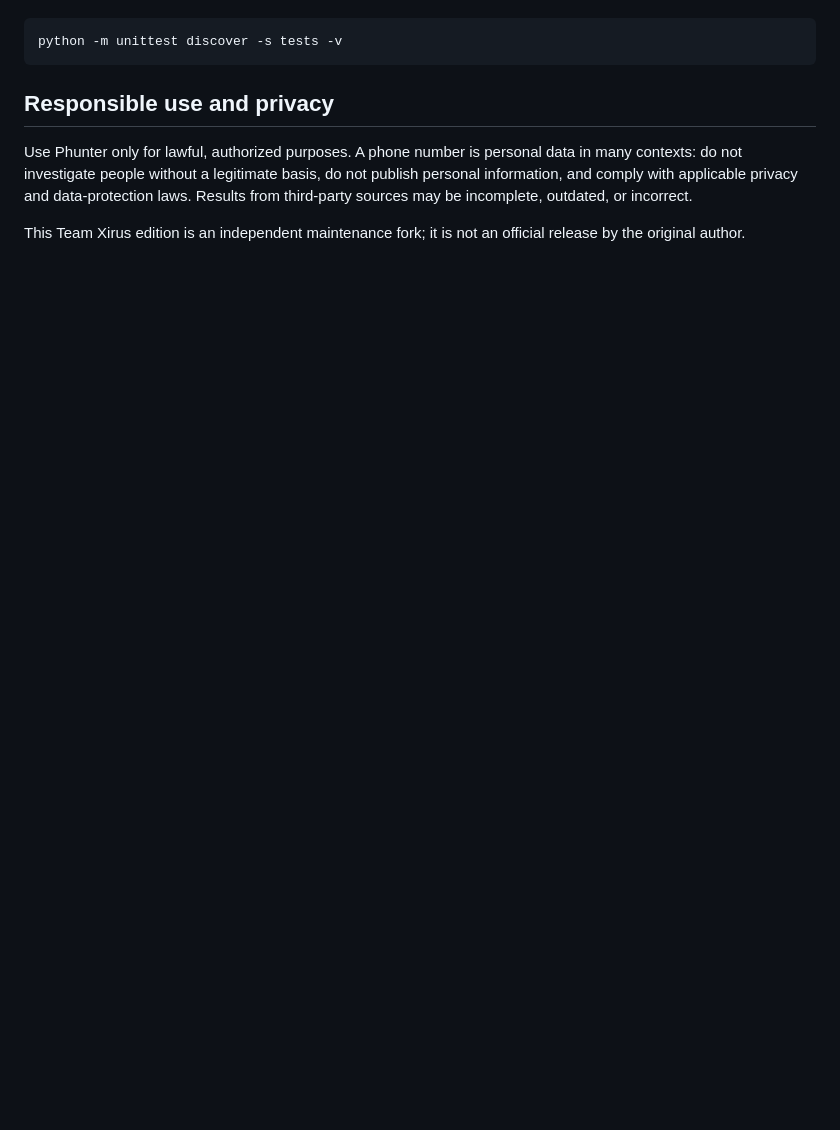
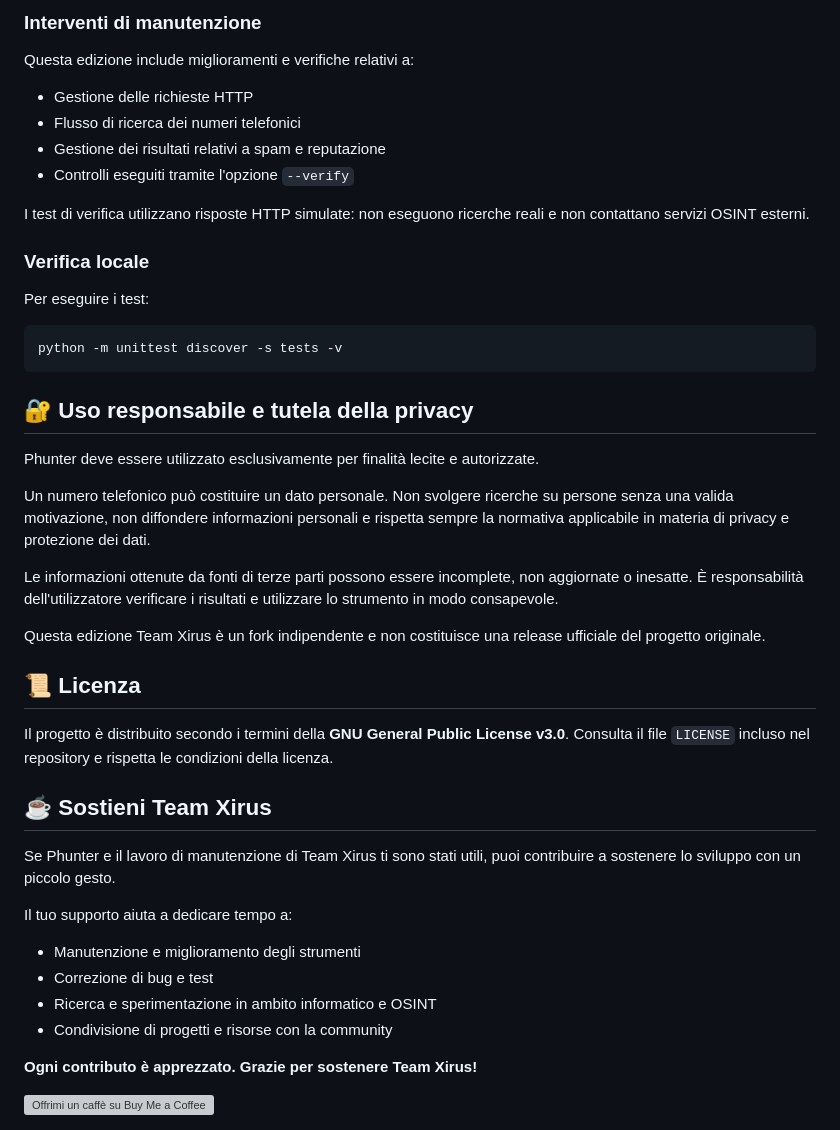
Before and after one commit to terminalupdate/Phunter-Team-Xirus, a Markdown page: README.md, the part around one of its changes. Drawn GitHub-style; blank space fills up the shorter version; grey boxes are pictures that could not be loaded.

````diff
--- a/README.md
+++ b/README.md
@@ -120,10 +130,51 @@ Run the local verification tests:
+### Interventi di manutenzione
+
+Questa edizione include miglioramenti e verifiche relativi a:
+
+* Gestione delle richieste HTTP
+* Flusso di ricerca dei numeri telefonici
+* Gestione dei risultati relativi a spam e reputazione
+* Controlli eseguiti tramite l'opzione `--verify`
+
+I test di verifica utilizzano risposte HTTP simulate: non eseguono ricerche reali e non contattano servizi OSINT esterni.
+
+### Verifica locale
+
+Per eseguire i test:
 
 ```bash
 python -m unittest discover -s tests -v
 ```
 
-## Responsible use and privacy
+## 🔐 Uso responsabile e tutela della privacy
 
-Use Phunter only for lawful, authorized purposes. A phone number is personal data in many contexts: do not investigate people without a legitimate basis, do not publish personal information, and comply with applicable privacy and data-protection laws. Results from third-party sources may be incomplete, outdated, or incorrect.
+Phunter deve essere utilizzato esclusivamente per finalità lecite e autorizzate.
 
-This Team Xirus edition is an independent maintenance fork; it is not an official release by the original author.
+Un numero telefonico può costituire un dato personale. Non svolgere ricerche su persone senza una valida motivazione, non diffondere informazioni personali e rispetta sempre la normativa applicabile in materia di privacy e protezione dei dati.
+
+Le informazioni ottenute da fonti di terze parti possono essere incomplete, non aggiornate o inesatte. È responsabilità dell'utilizzatore verificare i risultati e utilizzare lo strumento in modo consapevole.
+
+Questa edizione Team Xirus è un fork indipendente e non costituisce una release ufficiale del progetto originale.
+
+## 📜 Licenza
+
+Il progetto è distribuito secondo i termini della **GNU General Public License v3.0**. Consulta il file `LICENSE` incluso nel repository e rispetta le condizioni della licenza.
+
+## ☕ Sostieni Team Xirus
+
+Se Phunter e il lavoro di manutenzione di Team Xirus ti sono stati utili, puoi contribuire a sostenere lo sviluppo con un piccolo gesto.
+
+Il tuo supporto aiuta a dedicare tempo a:
+
+* Manutenzione e miglioramento degli strumenti
+* Correzione di bug e test
+* Ricerca e sperimentazione in ambito informatico e OSINT
+* Condivisione di progetti e risorse con la community
+
+**Ogni contributo è apprezzato. Grazie per sostenere Team Xirus!**
+
+<!-- Sostituisci TEAM\_XIRUS con il nome utente effettivo del profilo Buy Me a Coffee -->
+
+<a href="https://www.buymeacoffee.com/TEAM\_XIRUS" target="\_blank" rel="noopener noreferrer">
+    <img src="https://cdn.buymeacoffee.com/buttons/v2/default-yellow.png" alt="Offrimi un caffè su Buy Me a Coffee" height="50"/>
+</a>
````
Also changed, not shown: other parts of README.md (+104 -94 lines), AUDIT-2026-11-13.md (added, +32 -0 lines), assets/example.png, assets/logo.png, 3 other files.
